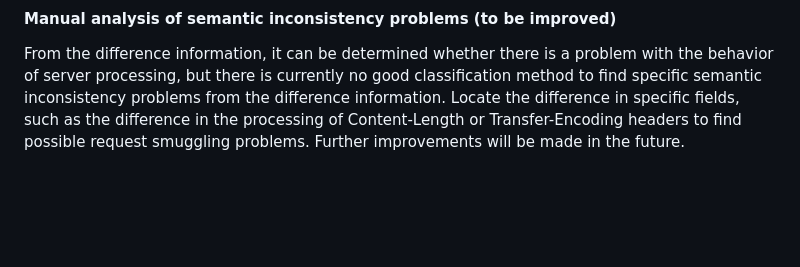
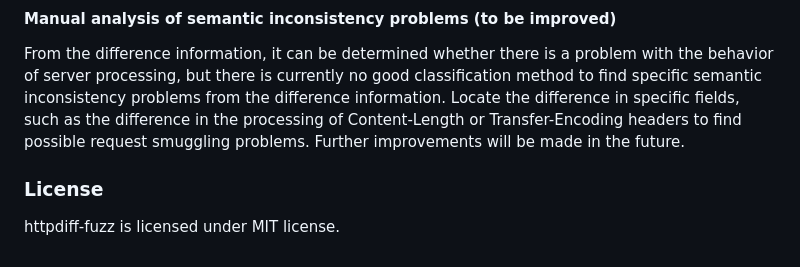
Before and after one commit to moyiun09/httpdiff-fuzz, a Markdown page: README.md, the part around the change printed below. Rendered like a GitHub page; blank space fills up the shorter version.

```diff
--- a/README.md
+++ b/README.md
@@ -39,3 +39,6 @@ The system does not support other working modes
 From the difference information, it can be determined whether there is a problem with the behavior of server processing, but there is currently no good classification method to find specific semantic inconsistency problems from the difference information.
 Locate the difference in specific fields, such as the difference in the processing of Content-Length or Transfer-Encoding headers to find possible request smuggling problems.
 Further improvements will be made in the future.
+
+### License
+httpdiff-fuzz is licensed under MIT license.
```
Also changed, not shown: other parts of README.md (+1 -1 lines).
